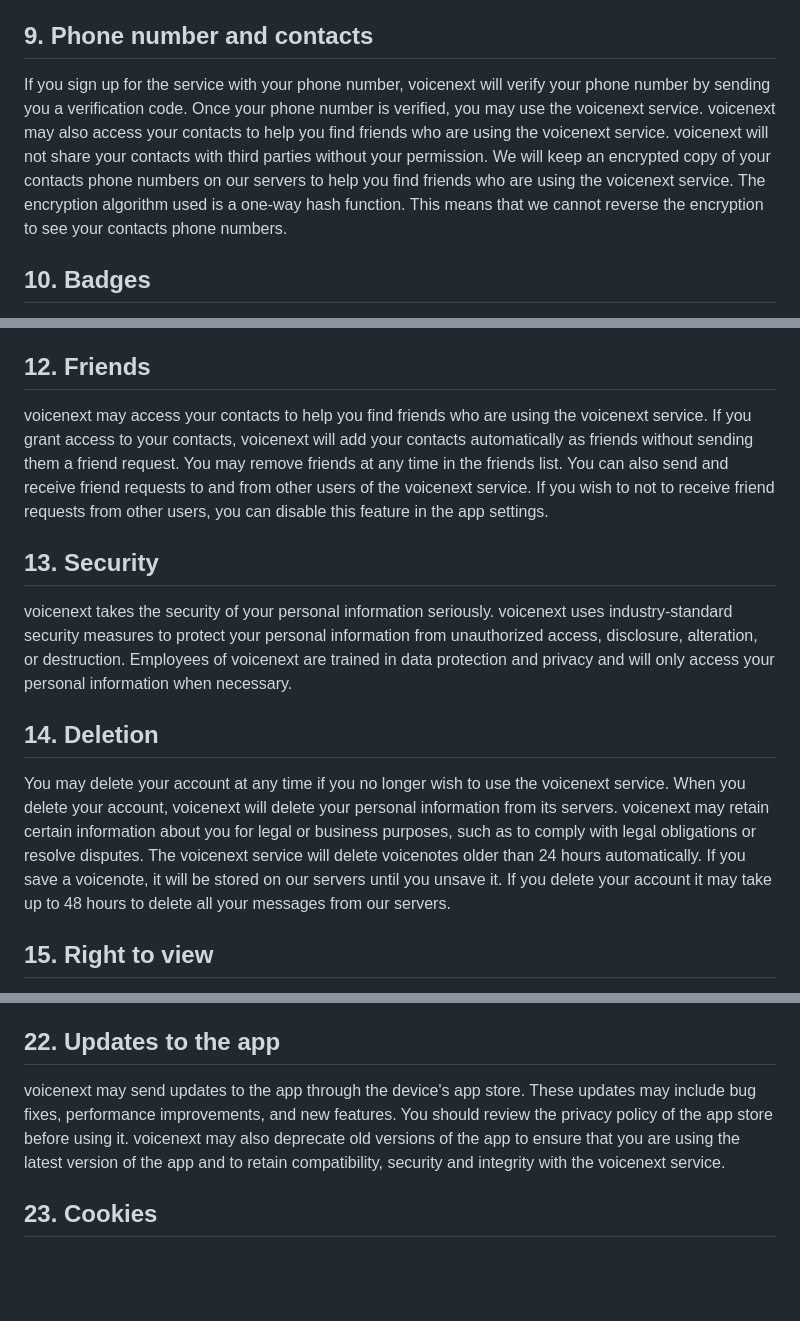
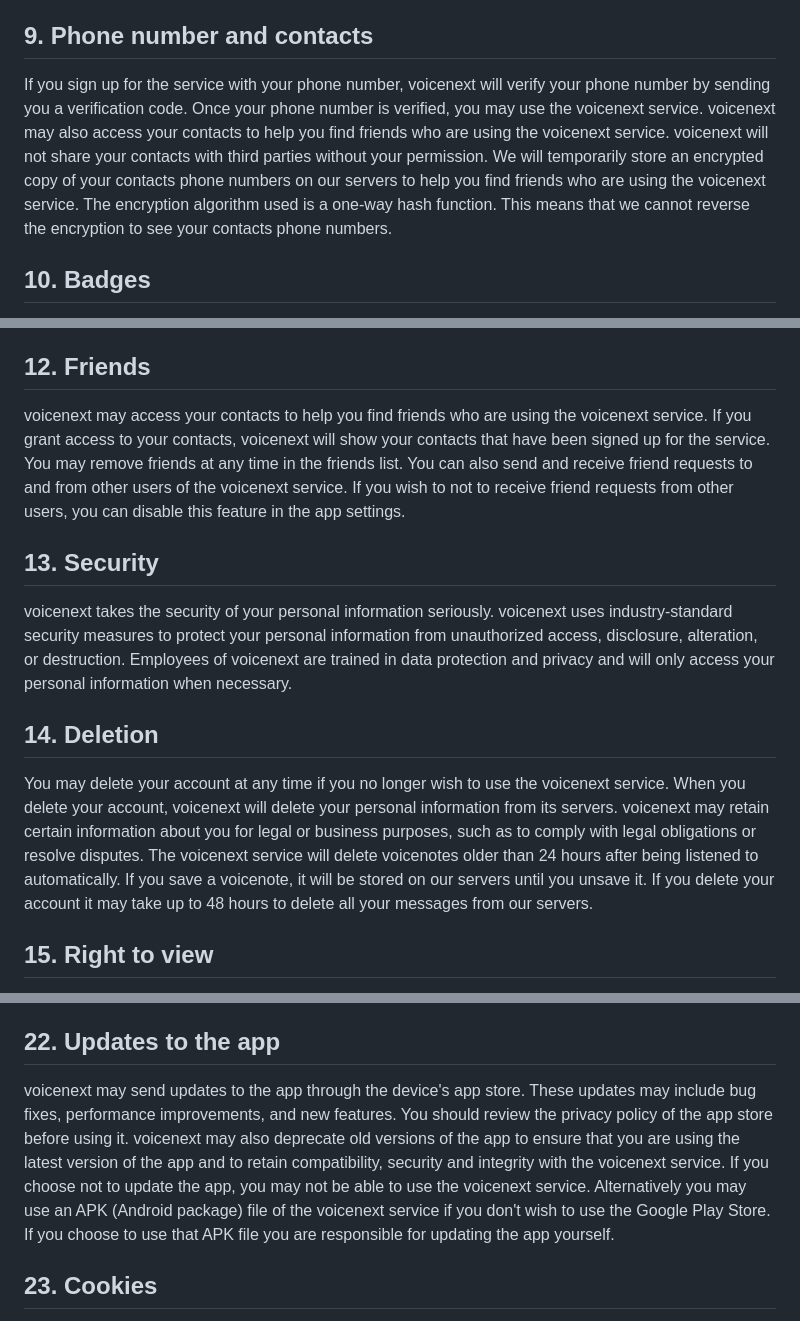
Before and after one commit to voicenextapp/website, a Markdown page: src/pages/privacy.md, 3 parts joined by grey strips. GitHub-like rendering; blank space fills up the shorter version.

Commit message:
Privacy policy: new friends UX

```diff
--- a/src/pages/privacy.md
+++ b/src/pages/privacy.md
@@ -44,7 +44,7 @@ If you sign up for the service voicenext will create a public profile for you. T
 
 ## 9. Phone number and contacts
 
-If you sign up for the service with your phone number, voicenext will verify your phone number by sending you a verification code. Once your phone number is verified, you may use the voicenext service. voicenext may also access your contacts to help you find friends who are using the voicenext service. voicenext will not share your contacts with third parties without your permission. We will keep an encrypted copy of your contacts phone numbers on our servers to help you find friends who are using the voicenext service. The encryption algorithm used is a one-way hash function. This means that we cannot reverse the encryption to see your contacts phone numbers.
+If you sign up for the service with your phone number, voicenext will verify your phone number by sending you a verification code. Once your phone number is verified, you may use the voicenext service. voicenext may also access your contacts to help you find friends who are using the voicenext service. voicenext will not share your contacts with third parties without your permission. We will temporarily store an encrypted copy of your contacts phone numbers on our servers to help you find friends who are using the voicenext service. The encryption algorithm used is a one-way hash function. This means that we cannot reverse the encryption to see your contacts phone numbers.
 
 ## 10. Badges
 
@@ -71,7 +71,7 @@ The following third-party services are used by voicenext. Please review the priv
 
 ## 12. Friends
 
-voicenext may access your contacts to help you find friends who are using the voicenext service. If you grant access to your contacts, voicenext will add your contacts automatically as friends without sending them a friend request. You may remove friends at any time in the friends list. You can also send and receive friend requests to and from other users of the voicenext service. If you wish to not to receive friend requests from other users, you can disable this feature in the app settings.
+voicenext may access your contacts to help you find friends who are using the voicenext service. If you grant access to your contacts, voicenext will show your contacts that have been signed up for the service. You may remove friends at any time in the friends list. You can also send and receive friend requests to and from other users of the voicenext service. If you wish to not to receive friend requests from other users, you can disable this feature in the app settings.
 
 ## 13. Security
 
@@ -79,7 +79,7 @@ voicenext takes the security of your personal information seriously. voicenext u
 
 ## 14. Deletion
 
-You may delete your account at any time if you no longer wish to use the voicenext service. When you delete your account, voicenext will delete your personal information from its servers. voicenext may retain certain information about you for legal or business purposes, such as to comply with legal obligations or resolve disputes. The voicenext service will delete voicenotes older than 24 hours automatically. If you save a voicenote, it will be stored on our servers until you unsave it. If you delete your account it may take up to 48 hours to delete all your messages from our servers.
+You may delete your account at any time if you no longer wish to use the voicenext service. When you delete your account, voicenext will delete your personal information from its servers. voicenext may retain certain information about you for legal or business purposes, such as to comply with legal obligations or resolve disputes. The voicenext service will delete voicenotes older than 24 hours after being listened to automatically. If you save a voicenote, it will be stored on our servers until you unsave it. If you delete your account it may take up to 48 hours to delete all your messages from our servers.
 
 ## 15. Right to view
 
@@ -111,7 +111,7 @@ voicenext uses access tokens to authenticate you when you use the voicenext serv
 
 ## 22. Updates to the app
 
-voicenext may send updates to the app through the device's app store. These updates may include bug fixes, performance improvements, and new features. You should review the privacy policy of the app store before using it. voicenext may also deprecate old versions of the app to ensure that you are using the latest version of the app and to retain compatibility, security and integrity with the voicenext service.
+voicenext may send updates to the app through the device's app store. These updates may include bug fixes, performance improvements, and new features. You should review the privacy policy of the app store before using it. voicenext may also deprecate old versions of the app to ensure that you are using the latest version of the app and to retain compatibility, security and integrity with the voicenext service. If you choose not to update the app, you may not be able to use the voicenext service. Alternatively you may use an APK (Android package) file of the voicenext service if you don't wish to use the Google Play Store. If you choose to use that APK file you are responsible for updating the app yourself.
 
 ## 23. Cookies
 
```
